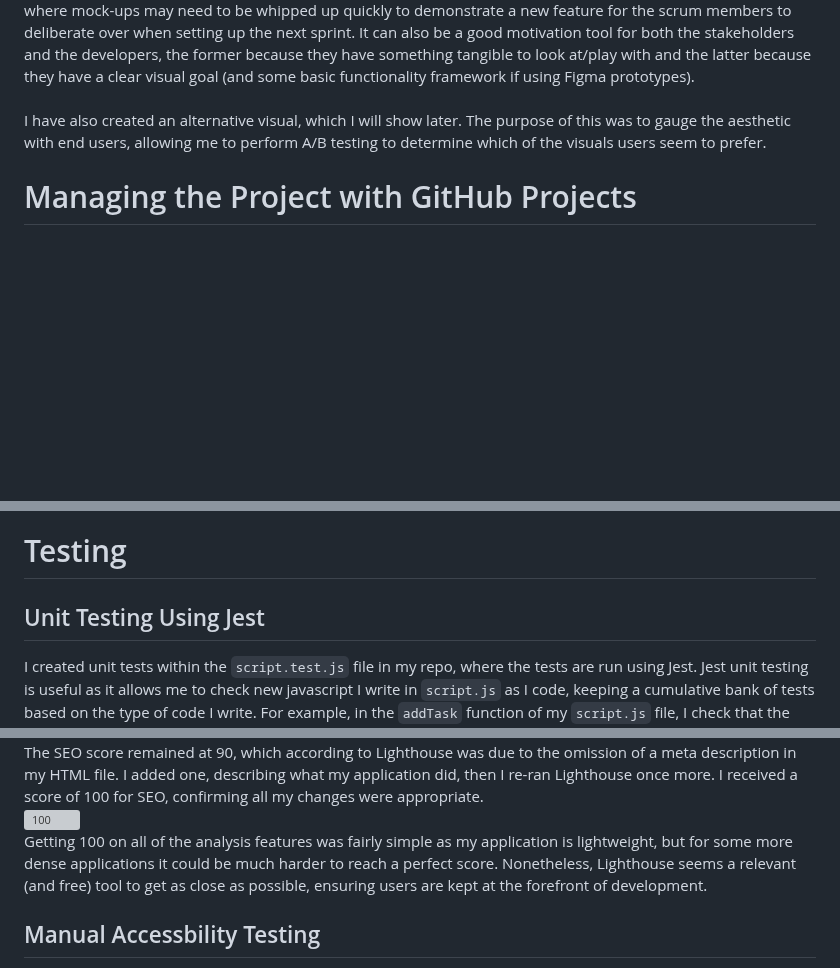
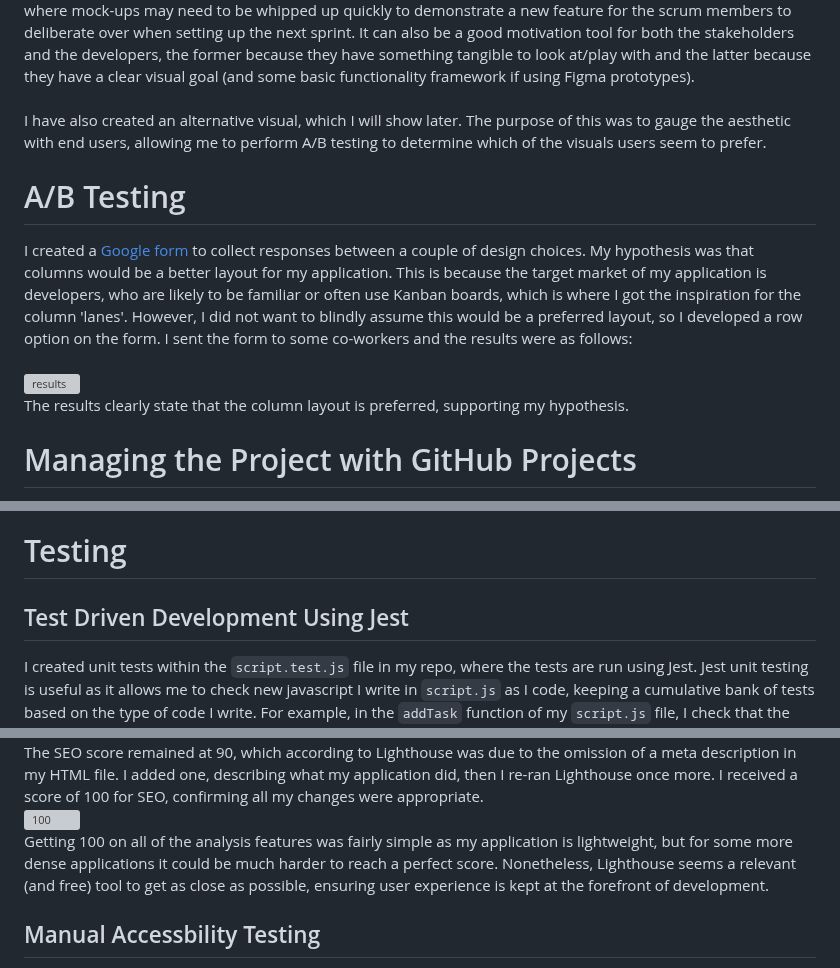
Before and after one commit to bunglecode/se-jun-24, a Markdown page: README.md, 3 parts joined by grey strips. Rendered like a GitHub page; blank space fills up the shorter version; grey boxes are pictures that could not be loaded.

````diff
--- a/README.md
+++ b/README.md
@@ -91,6 +91,13 @@ I created a prototype that showcases deleting a task, adding a task, and moving
 \
 I have also created an alternative visual, which I will show later. The purpose of this was to gauge the aesthetic with end users, allowing me to perform A/B testing to determine which of the visuals users seem to prefer.
 
+# A/B Testing
+I created a [Google form](https://forms.gle/YdFE3kosTBXQQWUF8) to collect responses between a couple of design choices. My hypothesis was that columns would be a better layout for my application. This is because the target market of my application is developers, who are likely to be familiar or often use Kanban boards, which is where I got the inspiration for the column 'lanes'. However, I did not want to blindly assume this would be a preferred layout, so I developed a row option on the form. I sent the form to some co-workers and the results were as follows: \
+\
+![results](https://github.com/bunglecode/se-jun-24/assets/53307096/6d1d3d59-9e4f-4dc7-bfa5-b5ed34b77b8e) \
+The results clearly state that the column layout is preferred, supporting my hypothesis.
+
+
 # Managing the Project with GitHub Projects
 I used GitHub Projects to create a Kanban board for building my app. Since this was a shorter project, it was not appropriate to divide my development up into sprints, but I still created individual tasks on the Kanban board so I could keep track of the status of each one. See the example of this below:\
 \
@@ -119,7 +126,7 @@ I also used camel case when defining and calling functions, making the syntax ea
 
 
 # Testing
-## Unit Testing Using Jest
+## Test Driven Development Using Jest
 I created unit tests within the ```script.test.js``` file in my repo, where the tests are run using Jest. Jest unit testing is useful as it allows me to check new javascript I write in ```script.js``` as I code, keeping a cumulative bank of tests based on the type of code I write. For example, in the ```addTask``` function of my ```script.js``` file, I check that the task description is not empty before allowing the user to create the task. Following this, I wrote a unit test that checks multiple strings to ensure my function can identify empty strings accurately. The code for this is below:
 ```js
 test('isTaskDescriptionValid should return true for non-empty strings', () => {
@@ -153,7 +160,7 @@ Lighthouse provided a link to a [colour contrast checker](https://dequeuniversit
 The SEO score remained at 90, which according to Lighthouse was due to the omission of a meta description in my HTML file. I added one, describing what my application did, then I re-ran Lighthouse once more. I received a score of 100 for SEO, confirming all my changes were appropriate.
 \
 ![100](https://github.com/bunglecode/se-jun-24/assets/53307096/5ca879c1-15d5-40c4-84cd-af02916e9111) \
-Getting 100 on all of the analysis features was fairly simple as my application is lightweight, but for some more dense applications it could be much harder to reach a perfect score. Nonetheless, Lighthouse seems a relevant (and free) tool to get as close as possible, ensuring users are kept at the forefront of development.
+Getting 100 on all of the analysis features was fairly simple as my application is lightweight, but for some more dense applications it could be much harder to reach a perfect score. Nonetheless, Lighthouse seems a relevant (and free) tool to get as close as possible, ensuring user experience is kept at the forefront of development.
 
 ## Manual Accessbility Testing
 Using Google Lighthouse is very useful for visual accessibility validity, but I wanted to ensure the functional accessibility of the site was checked as well.
````
